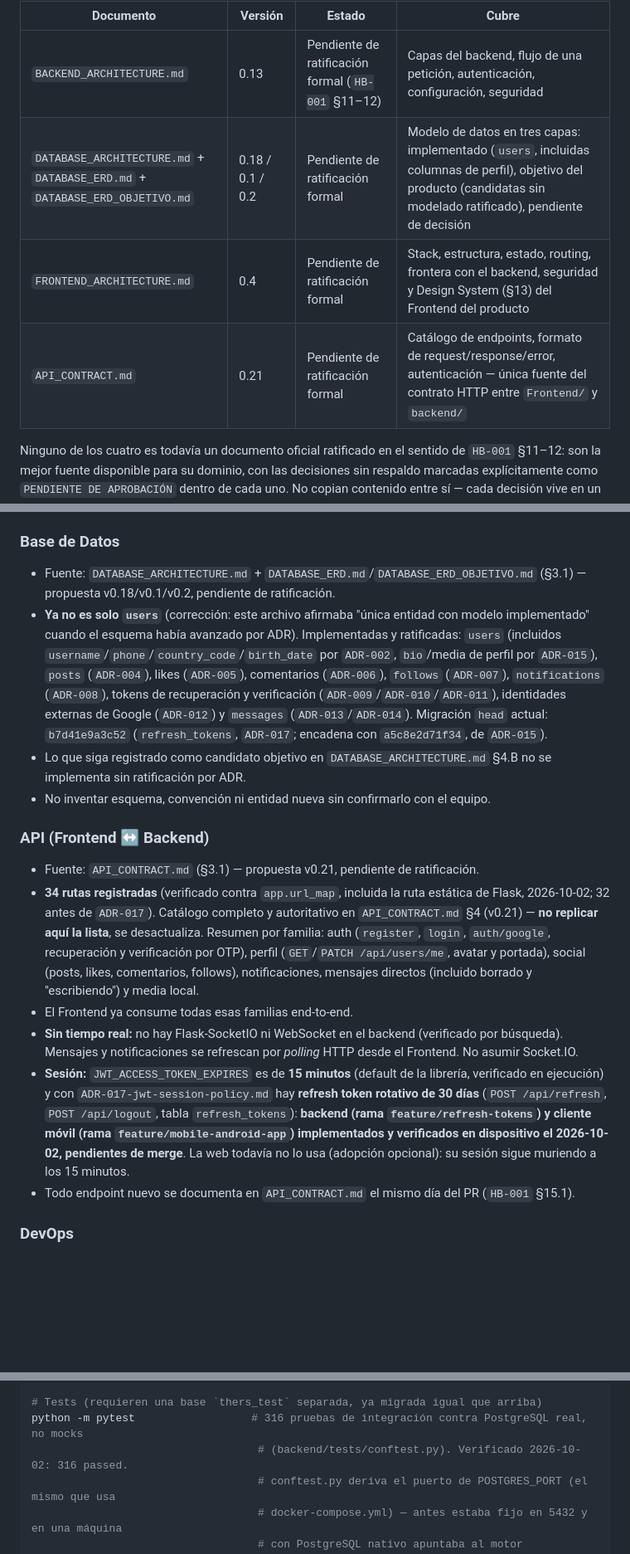
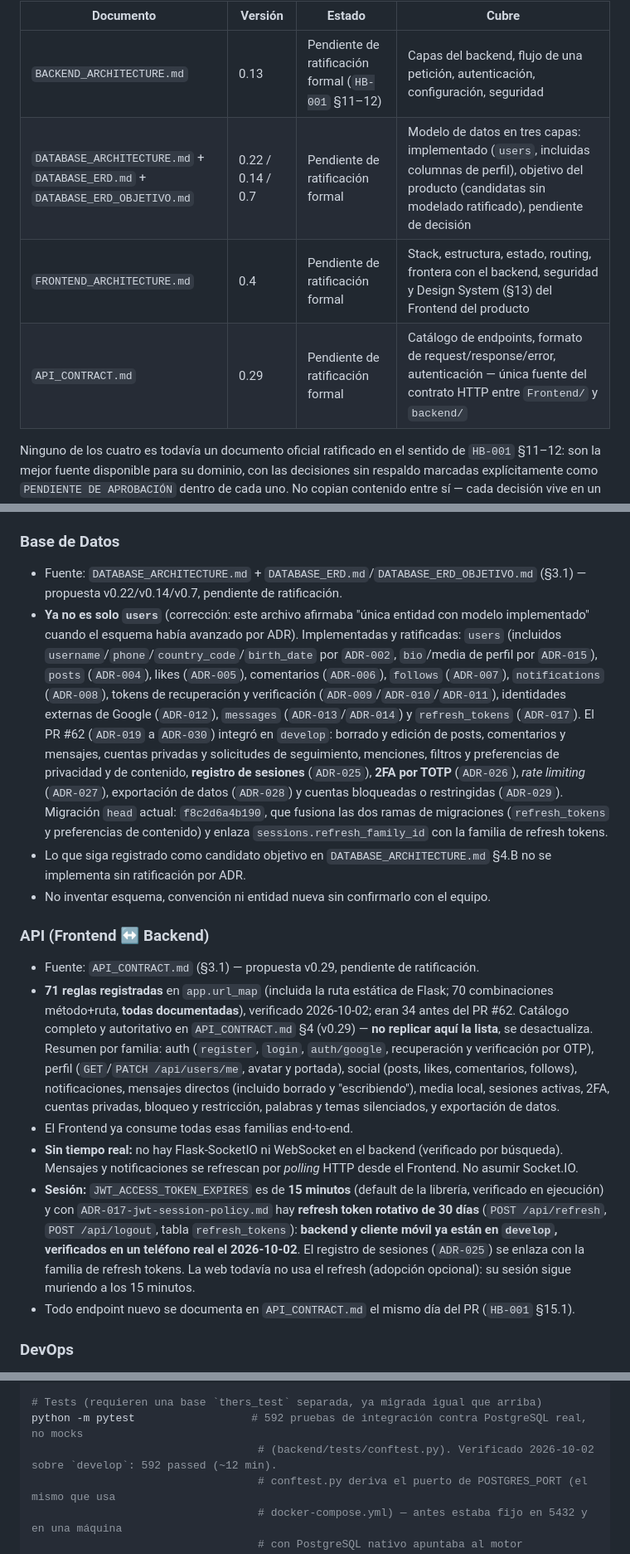
Before and after one commit to Fernandito41/THERS_REDSOCIAL, a Markdown page: CLAUDE.md, 3 parts joined by grey strips. Shown at 83% size. GitHub-like rendering; blank space fills up the shorter version.

Commit message:
docs: sync CLAUDE.md with develop after PR #62 and fix the 2FA verify contract
CLAUDE.md still described the repository before PR #62: 34 routes, 316 tests,
API_CONTRACT v0.21 and migration head b7d41e9a3c52. Updated to what develop has
now, each figure re-measured on 2026-10-02:
- 71 rules in app.url_map (70 method+path pairs, all documented in the contract);
- 592 backend tests passing;
- API_CONTRACT v0.29 -> v0.30, DATABASE_ARCHITECTURE 0.22, ERD 0.14;
- migration head f8c2d6a4b190 (merge of the refresh_tokens and content
  preferences branches);
- the entities and features that PR #62 (ADR-019 to ADR-030) brought in.

API_CONTRACT v0.30: POST /api/2fa/verify already returned refresh_token (it
issues the session through the same path as login and Google) but the contract
did not list it, so a client implementing the second factor would not know to
store it. Found while implementing 2FA login in the mobile app. No code change.

Co-Authored-By: Claude Sonnet 5.5 <noreply@anthropic.com>

```diff
--- a/CLAUDE.md
+++ b/CLAUDE.md
@@ -44,9 +44,9 @@ Cuatro documentos, todos en `docs/architecture/`, todos con el mismo formato y e
 | Documento | Versión | Estado | Cubre |
 |---|---|---|---|
 | `BACKEND_ARCHITECTURE.md` | 0.13 | Pendiente de ratificación formal (`HB-001` §11–12) | Capas del backend, flujo de una petición, autenticación, configuración, seguridad |
-| `DATABASE_ARCHITECTURE.md` + `DATABASE_ERD.md` + `DATABASE_ERD_OBJETIVO.md` | 0.18 / 0.1 / 0.2 | Pendiente de ratificación formal | Modelo de datos en tres capas: implementado (`users`, incluidas columnas de perfil), objetivo del producto (candidatas sin modelado ratificado), pendiente de decisión |
+| `DATABASE_ARCHITECTURE.md` + `DATABASE_ERD.md` + `DATABASE_ERD_OBJETIVO.md` | 0.22 / 0.14 / 0.7 | Pendiente de ratificación formal | Modelo de datos en tres capas: implementado (`users`, incluidas columnas de perfil), objetivo del producto (candidatas sin modelado ratificado), pendiente de decisión |
 | `FRONTEND_ARCHITECTURE.md` | 0.4 | Pendiente de ratificación formal | Stack, estructura, estado, routing, frontera con el backend, seguridad y Design System (§13) del Frontend del producto |
-| `API_CONTRACT.md` | 0.21 | Pendiente de ratificación formal | Catálogo de endpoints, formato de request/response/error, autenticación — única fuente del contrato HTTP entre `Frontend/` y `backend/` |
+| `API_CONTRACT.md` | 0.29 | Pendiente de ratificación formal | Catálogo de endpoints, formato de request/response/error, autenticación — única fuente del contrato HTTP entre `Frontend/` y `backend/` |
 
 Ninguno de los cuatro es todavía un documento oficial ratificado en el sentido de `HB-001` §11–12: son la mejor fuente disponible para su dominio, con las decisiones sin respaldo marcadas explícitamente como `PENDIENTE DE APROBACIÓN` dentro de cada uno. No copian contenido entre sí — cada decisión vive en un único documento y los demás la referencian.
 
@@ -134,17 +134,17 @@ Ningún cambio de arquitectura o diseño se decide de forma aislada dentro de un
 - Alias de imports (`@`, `@features`, `@shared`, `@assets`) definidos en `vite.config.js` y ya en uso — documentados en `FRONTEND_ARCHITECTURE.md` §20.
 
 ### Base de Datos
-- Fuente: `DATABASE_ARCHITECTURE.md` + `DATABASE_ERD.md`/`DATABASE_ERD_OBJETIVO.md` (§3.1) — propuesta v0.18/v0.1/v0.2, pendiente de ratificación.
-- **Ya no es solo `users`** (corrección: este archivo afirmaba "única entidad con modelo implementado" cuando el esquema había avanzado por ADR). Implementadas y ratificadas: `users` (incluidos `username`/`phone`/`country_code`/`birth_date` por `ADR-002`, `bio`/media de perfil por `ADR-015`), `posts` (`ADR-004`), likes (`ADR-005`), comentarios (`ADR-006`), `follows` (`ADR-007`), `notifications` (`ADR-008`), tokens de recuperación y verificación (`ADR-009`/`ADR-010`/`ADR-011`), identidades externas de Google (`ADR-012`) y `messages` (`ADR-013`/`ADR-014`). Migración `head` actual: `b7d41e9a3c52` (`refresh_tokens`, `ADR-017`; encadena con `a5c8e2d71f34`, de `ADR-015`).
+- Fuente: `DATABASE_ARCHITECTURE.md` + `DATABASE_ERD.md`/`DATABASE_ERD_OBJETIVO.md` (§3.1) — propuesta v0.22/v0.14/v0.7, pendiente de ratificación.
+- **Ya no es solo `users`** (corrección: este archivo afirmaba "única entidad con modelo implementado" cuando el esquema había avanzado por ADR). Implementadas y ratificadas: `users` (incluidos `username`/`phone`/`country_code`/`birth_date` por `ADR-002`, `bio`/media de perfil por `ADR-015`), `posts` (`ADR-004`), likes (`ADR-005`), comentarios (`ADR-006`), `follows` (`ADR-007`), `notifications` (`ADR-008`), tokens de recuperación y verificación (`ADR-009`/`ADR-010`/`ADR-011`), identidades externas de Google (`ADR-012`), `messages` (`ADR-013`/`ADR-014`) y `refresh_tokens` (`ADR-017`). El PR #62 (`ADR-019` a `ADR-030`) integró en `develop`: borrado y edición de posts, comentarios y mensajes, cuentas privadas y solicitudes de seguimiento, menciones, filtros y preferencias de privacidad y de contenido, **registro de sesiones** (`ADR-025`), **2FA por TOTP** (`ADR-026`), *rate limiting* (`ADR-027`), exportación de datos (`ADR-028`) y cuentas bloqueadas o restringidas (`ADR-029`). Migración `head` actual: `f8c2d6a4b190`, que fusiona las dos ramas de migraciones (`refresh_tokens` y preferencias de contenido) y enlaza `sessions.refresh_family_id` con la familia de refresh tokens.
 - Lo que siga registrado como candidato objetivo en `DATABASE_ARCHITECTURE.md` §4.B no se implementa sin ratificación por ADR.
 - No inventar esquema, convención ni entidad nueva sin confirmarlo con el equipo.
 
 ### API (Frontend ↔ Backend)
-- Fuente: `API_CONTRACT.md` (§3.1) — propuesta v0.21, pendiente de ratificación.
-- **34 rutas registradas** (verificado contra `app.url_map`, incluida la ruta estática de Flask, 2026-10-02; 32 antes de `ADR-017`). Catálogo completo y autoritativo en `API_CONTRACT.md` §4 (v0.21) — **no replicar aquí la lista**, se desactualiza. Resumen por familia: auth (`register`, `login`, `auth/google`, recuperación y verificación por OTP), perfil (`GET`/`PATCH /api/users/me`, avatar y portada), social (posts, likes, comentarios, follows), notificaciones, mensajes directos (incluido borrado y "escribiendo") y media local.
+- Fuente: `API_CONTRACT.md` (§3.1) — propuesta v0.29, pendiente de ratificación.
+- **71 reglas registradas** en `app.url_map` (incluida la ruta estática de Flask; 70 combinaciones método+ruta, **todas documentadas**), verificado 2026-10-02; eran 34 antes del PR #62. Catálogo completo y autoritativo en `API_CONTRACT.md` §4 (v0.29) — **no replicar aquí la lista**, se desactualiza. Resumen por familia: auth (`register`, `login`, `auth/google`, recuperación y verificación por OTP), perfil (`GET`/`PATCH /api/users/me`, avatar y portada), social (posts, likes, comentarios, follows), notificaciones, mensajes directos (incluido borrado y "escribiendo"), media local, sesiones activas, 2FA, cuentas privadas, bloqueo y restricción, palabras y temas silenciados, y exportación de datos.
 - El Frontend ya consume todas esas familias end-to-end.
 - **Sin tiempo real:** no hay Flask-SocketIO ni WebSocket en el backend (verificado por búsqueda). Mensajes y notificaciones se refrescan por *polling* HTTP desde el Frontend. No asumir Socket.IO.
-- **Sesión:** `JWT_ACCESS_TOKEN_EXPIRES` es de **15 minutos** (default de la librería, verificado en ejecución) y con `ADR-017-jwt-session-policy.md` hay **refresh token rotativo de 30 días** (`POST /api/refresh`, `POST /api/logout`, tabla `refresh_tokens`): **backend (rama `feature/refresh-tokens`) y cliente móvil (rama `feature/mobile-android-app`) implementados y verificados en dispositivo el 2026-10-02, pendientes de merge**. La web todavía no lo usa (adopción opcional): su sesión sigue muriendo a los 15 minutos.
+- **Sesión:** `JWT_ACCESS_TOKEN_EXPIRES` es de **15 minutos** (default de la librería, verificado en ejecución) y con `ADR-017-jwt-session-policy.md` hay **refresh token rotativo de 30 días** (`POST /api/refresh`, `POST /api/logout`, tabla `refresh_tokens`): **backend y cliente móvil ya están en `develop`, verificados en un teléfono real el 2026-10-02**. El registro de sesiones (`ADR-025`) se enlaza con la familia de refresh tokens. La web todavía no usa el refresh (adopción opcional): su sesión sigue muriendo a los 15 minutos.
 - Todo endpoint nuevo se documenta en `API_CONTRACT.md` el mismo día del PR (`HB-001` §15.1).
 
 ### DevOps
@@ -267,8 +267,8 @@ python -m flask db upgrade        # aplica migraciones (backend/migrations/) —
 python run.py                     # punto de entrada — sirve en http://127.0.0.1:5000
 
 # Tests (requieren una base `thers_test` separada, ya migrada igual que arriba)
-python -m pytest                  # 316 pruebas de integración contra PostgreSQL real, no mocks
-                                   # (backend/tests/conftest.py). Verificado 2026-10-02: 316 passed.
+python -m pytest                  # 592 pruebas de integración contra PostgreSQL real, no mocks
+                                   # (backend/tests/conftest.py). Verificado 2026-10-02 sobre `develop`: 592 passed (~12 min).
                                    # conftest.py deriva el puerto de POSTGRES_PORT (el mismo que usa
                                    # docker-compose.yml) — antes estaba fijo en 5432 y en una máquina
                                    # con PostgreSQL nativo apuntaba al motor equivocado.
```
Also changed, not shown: docs/architecture/API_CONTRACT.md (+5 -1 lines).
